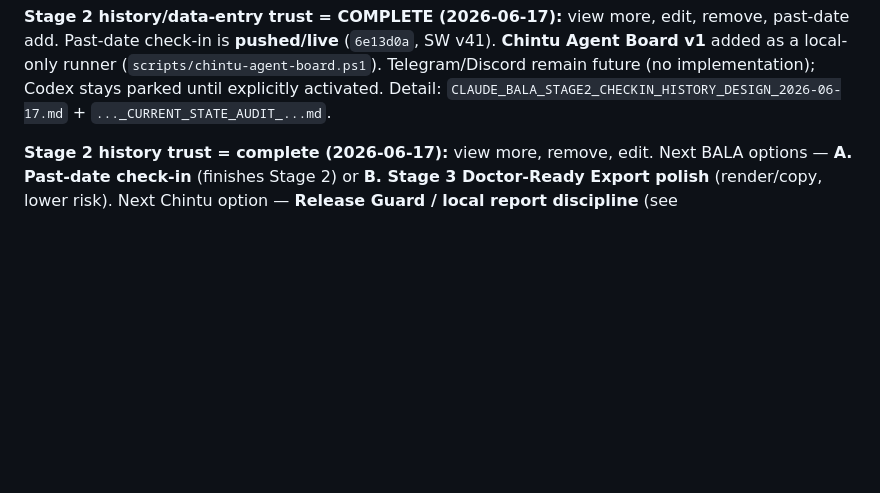
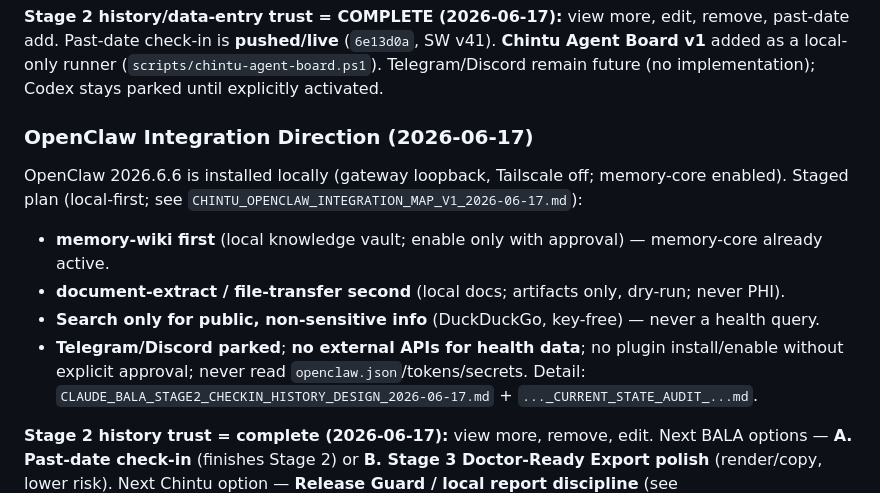
Before and after one commit to VUPPALAPATIDILEEPKUMAR/Bala---The-coach, a Markdown page: CHINTU_HANDOFF.md, the part around the change. GitHub-like rendering; blank space fills up the shorter version.

Commit message:
docs: map OpenClaw integrations for Chintu
Record the OpenClaw integration direction in repo memory after a read-only
local inspection (OpenClaw 2026.6.6; memory-core enabled; memory-wiki,
document-extract, file-transfer, duckduckgo, ollama discovered). Staged,
local-first plan: memory-wiki first, then document-extract/file-transfer
(artifacts only, dry-run), public non-sensitive search only; Telegram/
Discord parked; no external APIs for health data; no plugin install/enable
without approval; never read openclaw.json/tokens/secrets. Full map:
CHINTU_OPENCLAW_INTEGRATION_MAP_V1_2026-06-17.md in the reports folder.
No app behavior change.

Co-Authored-By: Claude Opus 4.8 <noreply@anthropic.com>

```diff
--- a/CHINTU_HANDOFF.md
+++ b/CHINTU_HANDOFF.md
@@ -179,6 +179,15 @@ timeline, doctor-ready summary all exist). Round 3 added **history clarity** (ti
 Past-date check-in is **pushed/live** (`6e13d0a`, SW v41). **Chintu Agent Board v1** added as a local-only
 runner (`scripts/chintu-agent-board.ps1`). Telegram/Discord remain future (no implementation); Codex stays
 parked until explicitly activated.
+
+### OpenClaw Integration Direction (2026-06-17)
+OpenClaw 2026.6.6 is installed locally (gateway loopback, Tailscale off; memory-core enabled). Staged plan
+(local-first; see `CHINTU_OPENCLAW_INTEGRATION_MAP_V1_2026-06-17.md`):
+- **memory-wiki first** (local knowledge vault; enable only with approval) — memory-core already active.
+- **document-extract / file-transfer second** (local docs; artifacts only, dry-run; never PHI).
+- **Search only for public, non-sensitive info** (DuckDuckGo, key-free) — never a health query.
+- **Telegram/Discord parked**; **no external APIs for health data**; no plugin install/enable without
+  explicit approval; never read `openclaw.json`/tokens/secrets.
 Detail: `CLAUDE_BALA_STAGE2_CHECKIN_HISTORY_DESIGN_2026-06-17.md` + `..._CURRENT_STATE_AUDIT_...md`.
 
 **Stage 2 history trust = complete (2026-06-17):** view more, remove, edit. Next BALA options —
```
